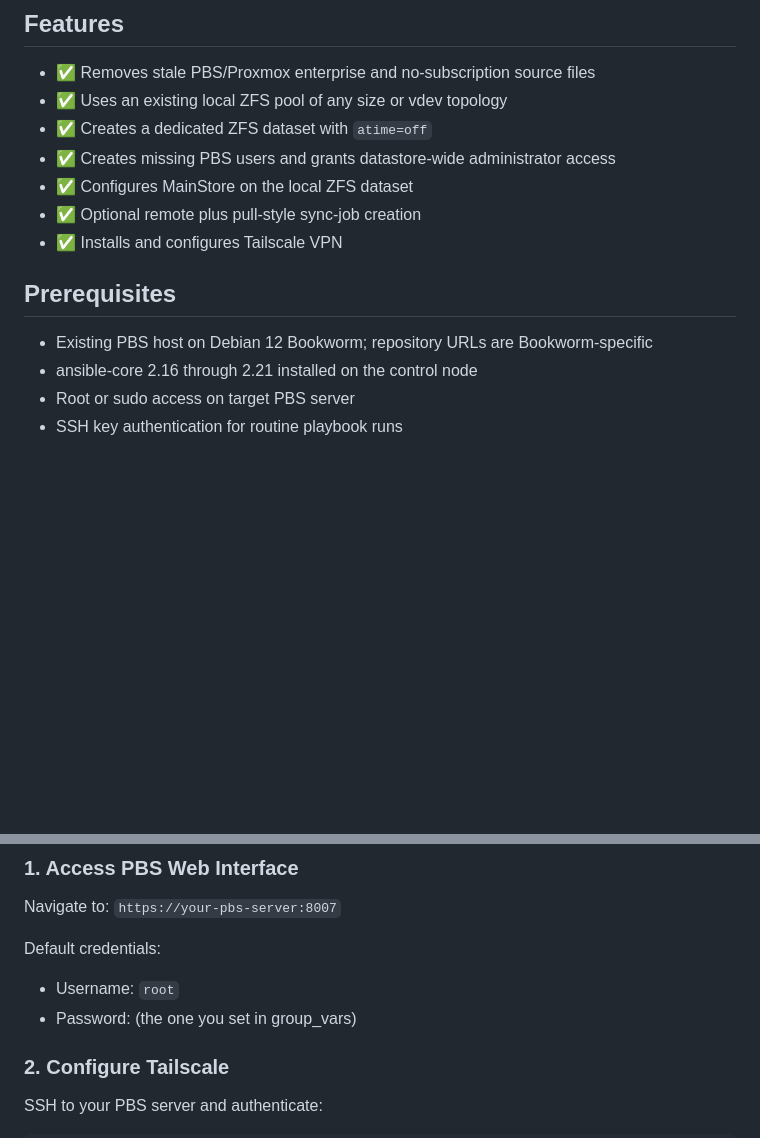
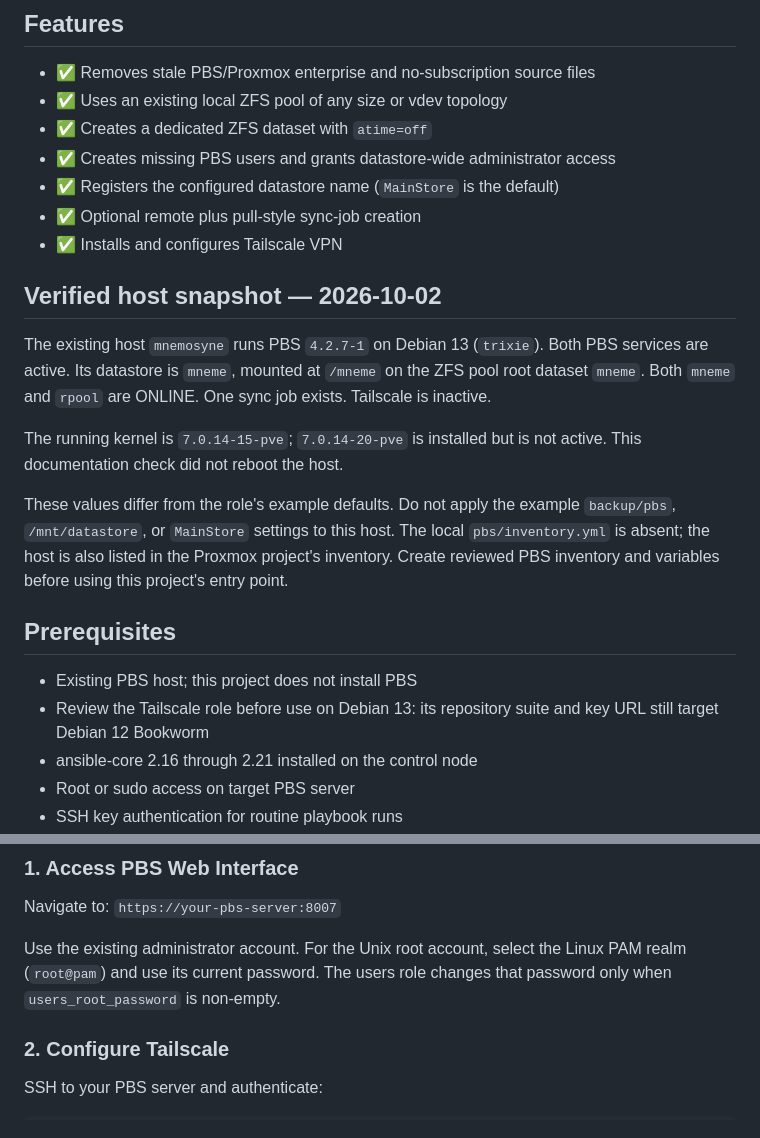
Before and after one commit to wbreiler/HomelabAnsible, a Markdown page: pbs/README.md, 2 parts joined by grey strips. GitHub-like rendering; blank space fills up the shorter version.

Commit message:
pbs: reconcile documentation with live audit
Record verified 2026-10-02 observations, correct implementation descriptions, and distinguish historical or blocked claims from current evidence. No infrastructure changes.

Co-Authored-By: Codex <noreply@openai.com>

```diff
--- a/pbs/README.md
+++ b/pbs/README.md
@@ -10,13 +10,31 @@ PBS product or create/reconfigure the underlying ZFS pool.
 - ✅ Uses an existing local ZFS pool of any size or vdev topology
 - ✅ Creates a dedicated ZFS dataset with `atime=off`
 - ✅ Creates missing PBS users and grants datastore-wide administrator access
-- ✅ Configures MainStore on the local ZFS dataset
+- ✅ Registers the configured datastore name (`MainStore` is the default)
 - ✅ Optional remote plus pull-style sync-job creation
 - ✅ Installs and configures Tailscale VPN
 
+## Verified host snapshot — 2026-10-02
+
+The existing host `mnemosyne` runs PBS `4.2.7-1` on Debian 13 (`trixie`).
+Both PBS services are active. Its datastore is `mneme`, mounted at `/mneme`
+on the ZFS pool root dataset `mneme`. Both `mneme` and `rpool` are ONLINE.
+One sync job exists. Tailscale is inactive.
+
+The running kernel is `7.0.14-15-pve`; `7.0.14-20-pve` is installed but is
+not active. This documentation check did not reboot the host.
+
+These values differ from the role's example defaults. Do not apply the example
+`backup/pbs`, `/mnt/datastore`, or `MainStore` settings to this host. The local
+`pbs/inventory.yml` is absent; the host is also listed in the Proxmox project's
+inventory. Create reviewed PBS inventory and variables before using this
+project's entry point.
+
 ## Prerequisites
 
-- Existing PBS host on Debian 12 Bookworm; repository URLs are Bookworm-specific
+- Existing PBS host; this project does not install PBS
+- Review the Tailscale role before use on Debian 13: its repository suite and
+  key URL still target Debian 12 Bookworm
 - ansible-core 2.16 through 2.21 installed on the control node
 - Root or sudo access on target PBS server
 - SSH key authentication for routine playbook runs
@@ -249,10 +267,9 @@ ansible-playbook site.yml --check --diff
 
 Navigate to: `https://your-pbs-server:8007`
 
-Default credentials:
-
-- Username: `root`
-- Password: (the one you set in group_vars)
+Use the existing administrator account. For the Unix root account, select the
+Linux PAM realm (`root@pam`) and use its current password. The users role changes
+that password only when `users_root_password` is non-empty.
 
 ### 2. Configure Tailscale
 
```
